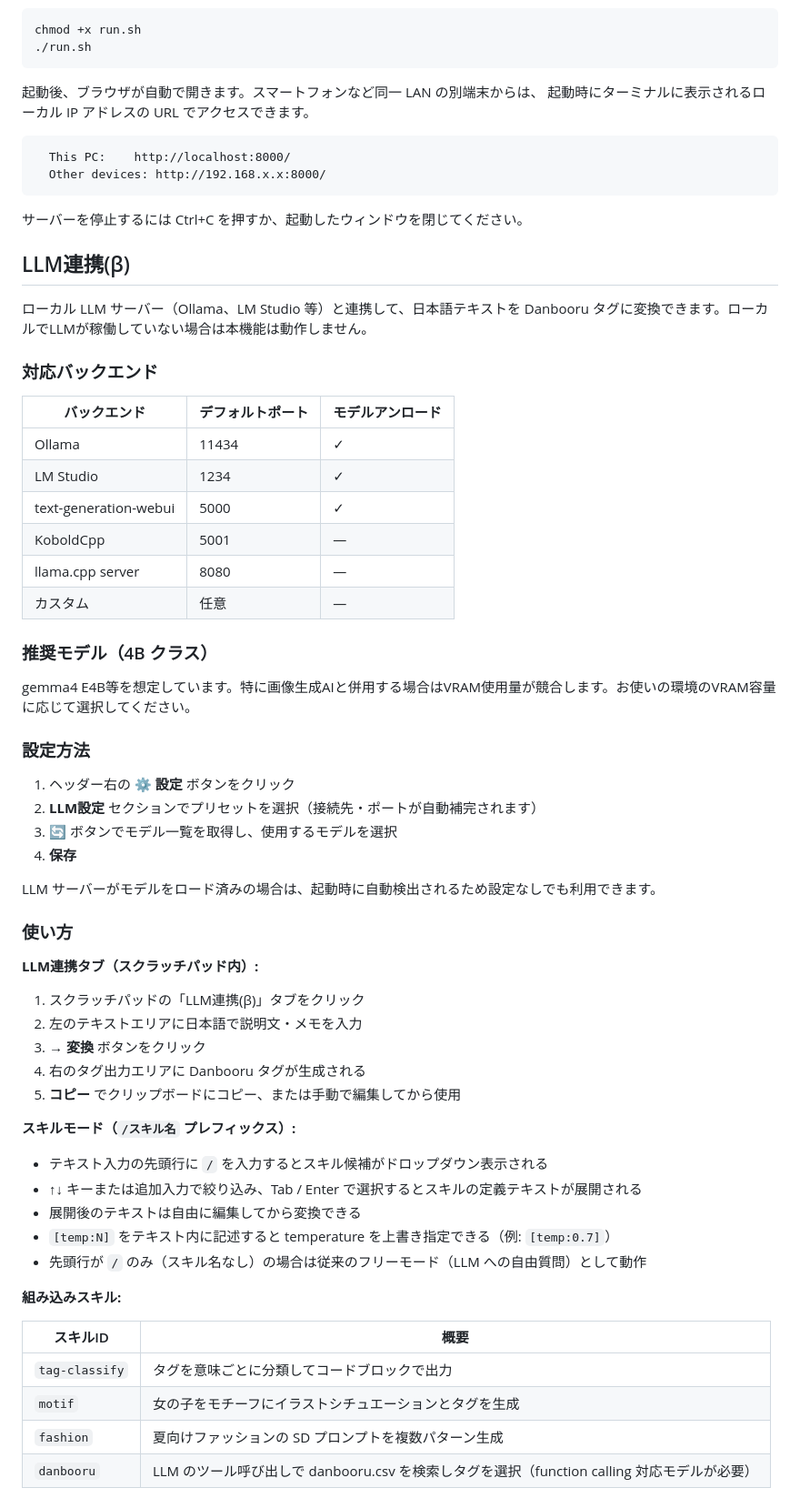
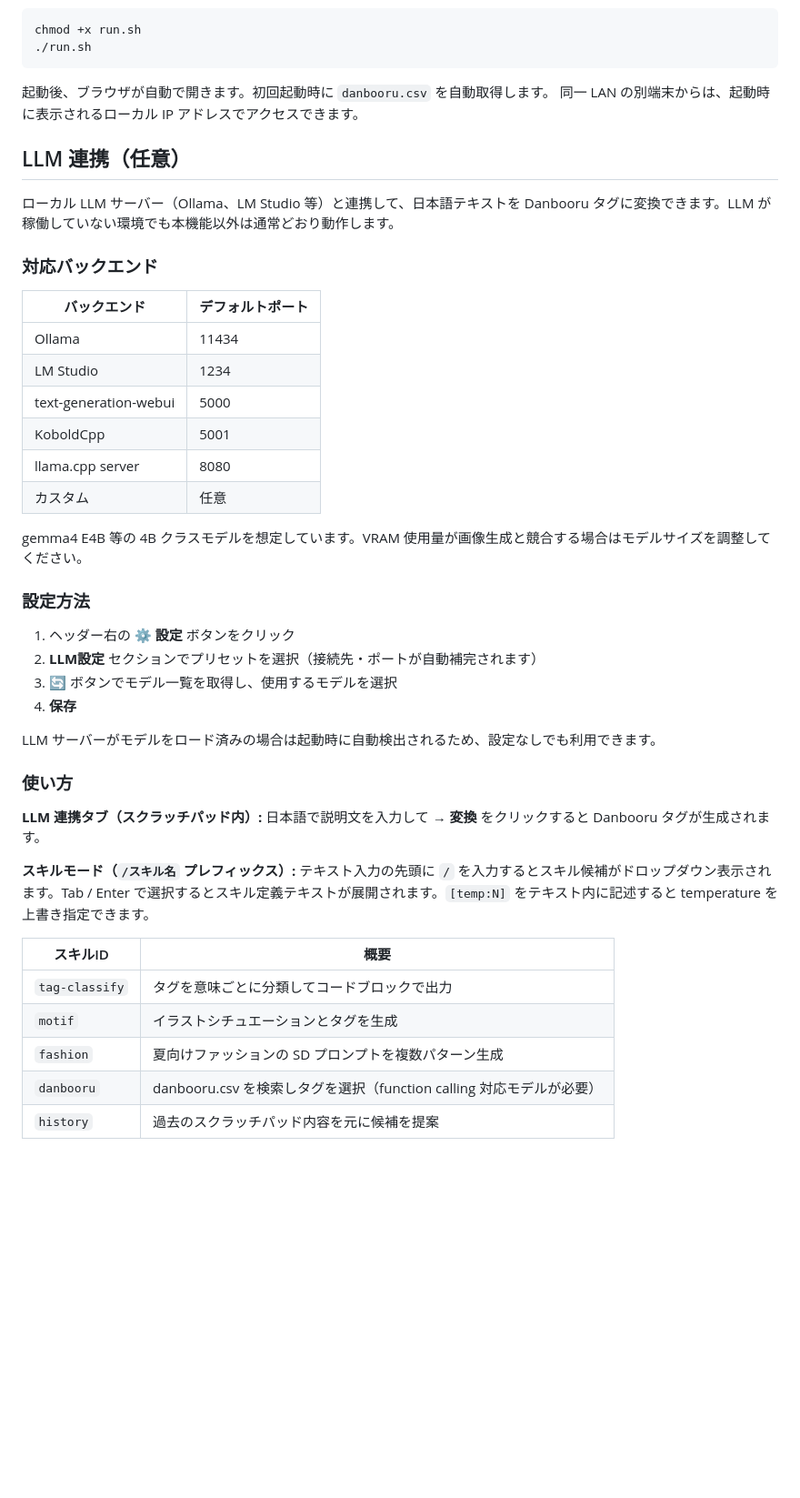
Before and after one commit to kn86elt/Danbooru-Tag-Explorer, a Markdown page: README.md, the part around one of its changes. Shown at 91% size. GitHub-like rendering; blank space fills up the shorter version.

````diff
--- a/README.md
+++ b/README.md
@@ -54,35 +91,25 @@ chmod +x run.sh
 ./run.sh
 ```
 
-起動後、ブラウザが自動で開きます。スマートフォンなど同一 LAN の別端末からは、
-起動時にターミナルに表示されるローカル IP アドレスの URL でアクセスできます。
+起動後、ブラウザが自動で開きます。初回起動時に `danbooru.csv` を自動取得します。
+同一 LAN の別端末からは、起動時に表示されるローカル IP アドレスでアクセスできます。
 
-```
-  This PC:    http://localhost:8000/
-  Other devices: http://192.168.x.x:8000/
-```
+## LLM 連携（任意）
 
-サーバーを停止するには Ctrl+C を押すか、起動したウィンドウを閉じてください。
-
-## LLM連携(β)
-
-ローカル LLM サーバー（Ollama、LM Studio 等）と連携して、日本語テキストを Danbooru タグに変換できます。ローカルでLLMが稼働していない場合は本機能は動作しません。
+ローカル LLM サーバー（Ollama、LM Studio 等）と連携して、日本語テキストを Danbooru タグに変換できます。LLM が稼働していない環境でも本機能以外は通常どおり動作します。
 
 ### 対応バックエンド
 
-| バックエンド | デフォルトポート | モデルアンロード |
-|---|---|---|
-| Ollama | 11434 | ✓ |
-| LM Studio | 1234 | ✓ |
-| text-generation-webui | 5000 | ✓ |
-| KoboldCpp | 5001 | — |
-| llama.cpp server | 8080 | — |
-| カスタム | 任意 | — |
+| バックエンド | デフォルトポート |
+|---|---|
+| Ollama | 11434 |
+| LM Studio | 1234 |
+| text-generation-webui | 5000 |
+| KoboldCpp | 5001 |
+| llama.cpp server | 8080 |
+| カスタム | 任意 |
 
-### 推奨モデル（4B クラス）
-
-gemma4 E4B等を想定しています。特に画像生成AIと併用する場合はVRAM使用量が競合します。お使いの環境のVRAM容量に応じて選択してください。
-
+gemma4 E4B 等の 4B クラスモデルを想定しています。VRAM 使用量が画像生成と競合する場合はモデルサイズを調整してください。
 
 ### 設定方法
 
@@ -91,33 +118,22 @@ gemma4 E4B等を想定しています。特に画像生成AIと併用する場
 3. **🔄** ボタンでモデル一覧を取得し、使用するモデルを選択
 4. **保存**
 
-LLM サーバーがモデルをロード済みの場合は、起動時に自動検出されるため設定なしでも利用できます。
+LLM サーバーがモデルをロード済みの場合は起動時に自動検出されるため、設定なしでも利用できます。
 
 ### 使い方
 
-**LLM連携タブ（スクラッチパッド内）:**
-
-1. スクラッチパッドの「LLM連携(β)」タブをクリック
-2. 左のテキストエリアに日本語で説明文・メモを入力
-3. **→ 変換** ボタンをクリック
-4. 右のタグ出力エリアに Danbooru タグが生成される
-5. **コピー** でクリップボードにコピー、または手動で編集してから使用
+**LLM 連携タブ（スクラッチパッド内）:**
+日本語で説明文を入力して **→ 変換** をクリックすると Danbooru タグが生成されます。
 
 **スキルモード（`/スキル名` プレフィックス）:**
-
-- テキスト入力の先頭行に `/` を入力するとスキル候補がドロップダウン表示される
-- ↑↓ キーまたは追加入力で絞り込み、Tab / Enter で選択するとスキルの定義テキストが展開される
-- 展開後のテキストは自由に編集してから変換できる
-- `[temp:N]` をテキスト内に記述すると temperature を上書き指定できる（例: `[temp:0.7]`）
-- 先頭行が `/` のみ（スキル名なし）の場合は従来のフリーモード（LLM への自由質問）として動作
-
-**組み込みスキル:**
+テキスト入力の先頭に `/` を入力するとスキル候補がドロップダウン表示されます。Tab / Enter で選択するとスキル定義テキストが展開されます。`[temp:N]` をテキスト内に記述すると temperature を上書き指定できます。
 
 | スキルID | 概要 |
 |---|---|
 | `tag-classify` | タグを意味ごとに分類してコードブロックで出力 |
-| `motif` | 女の子をモチーフにイラストシチュエーションとタグを生成 |
+| `motif` | イラストシチュエーションとタグを生成 |
 | `fashion` | 夏向けファッションの SD プロンプトを複数パターン生成 |
-| `danbooru` | LLM のツール呼び出しで danbooru.csv を検索しタグを選択（function calling 対応モデルが必要） |
+| `danbooru` | danbooru.csv を検索しタグを選択（function calling 対応モデルが必要） |
+| `history` | 過去のスクラッチパッド内容を元に候補を提案 |
 
 **日本語検索の自動翻訳:**
````
Also changed, not shown: other parts of README.md (+75 -125 lines), CHANGELOG.md (+55 -4 lines).
